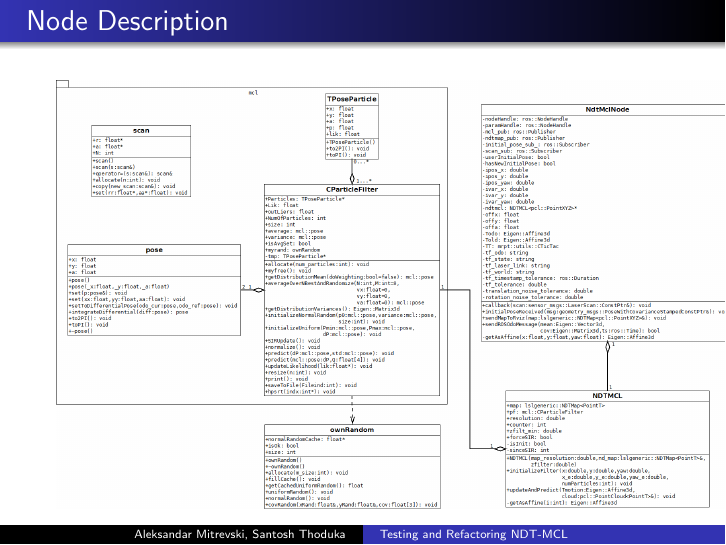
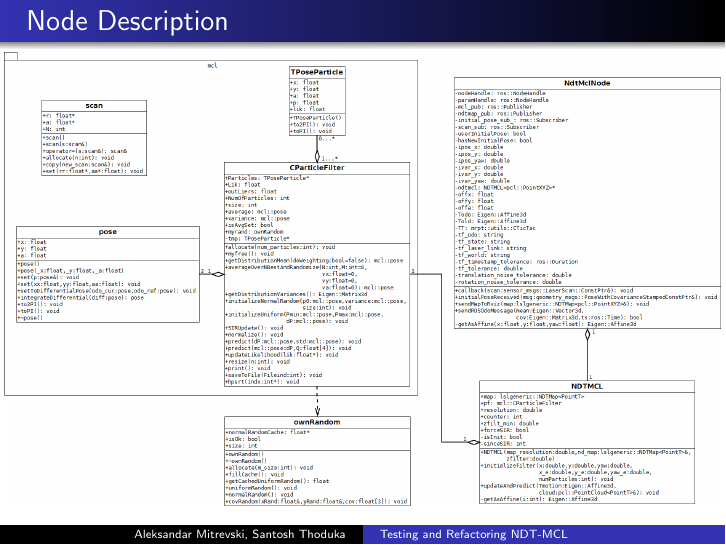
Before and after one commit to bigjun/sdp_ss2014_ndt_amcl, LaTeX slides (documentation/NDT MCL Presentation.tex): page 3 of 7. Compiled offline with pdfLaTeX.

Commit message:
centered uml diagram

```diff
--- a/documentation/NDT MCL Presentation.tex
+++ b/documentation/NDT MCL Presentation.tex
@@ -84,6 +84,18 @@
 \usepackage{subcaption}
 \usepackage{float}
 
+
+\newenvironment{changemargin}[2]{%
+  \begin{list}{}{%
+    \setlength{\topsep}{0pt}%
+    \setlength{\leftmargin}{#1}%
+    \setlength{\rightmargin}{#2}%
+    \setlength{\listparindent}{\parindent}%
+    \setlength{\itemindent}{\parindent}%
+    \setlength{\parsep}{\parskip}%
+  }%
+  \item[]}{\end{list}}
+
 %----------------------------------------------------------------------------------------
 %	TITLE PAGE
 %----------------------------------------------------------------------------------------
@@ -123,9 +135,11 @@ Hochschule Bonn Rhein Sieg \\ % Your institution for the title page
 
 \begin{frame}
 \frametitle{Node Description}
+\begin{changemargin}{-1cm}{-1cm}
 	\begin{figure}
-    \includegraphics[height=0.7\textwidth]{ndtmcl.png}
+    \includegraphics[height=0.74\textwidth]{ndtmcl.png}
     \end{figure}
+\end{changemargin}
 \end{frame}
 
 \begin{frame}
```
Also changed, not shown: documentation/NDT MCL Presentation.pdf.
